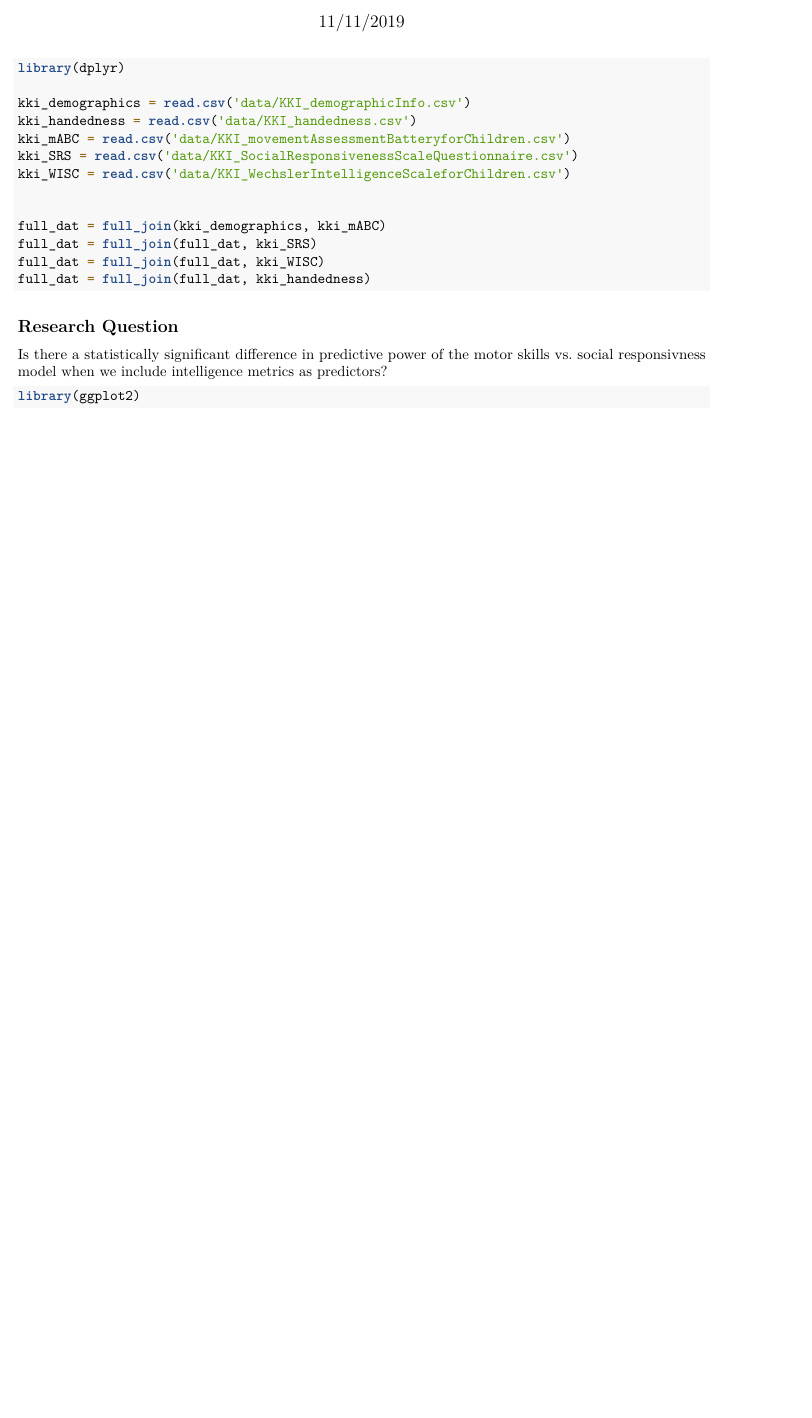
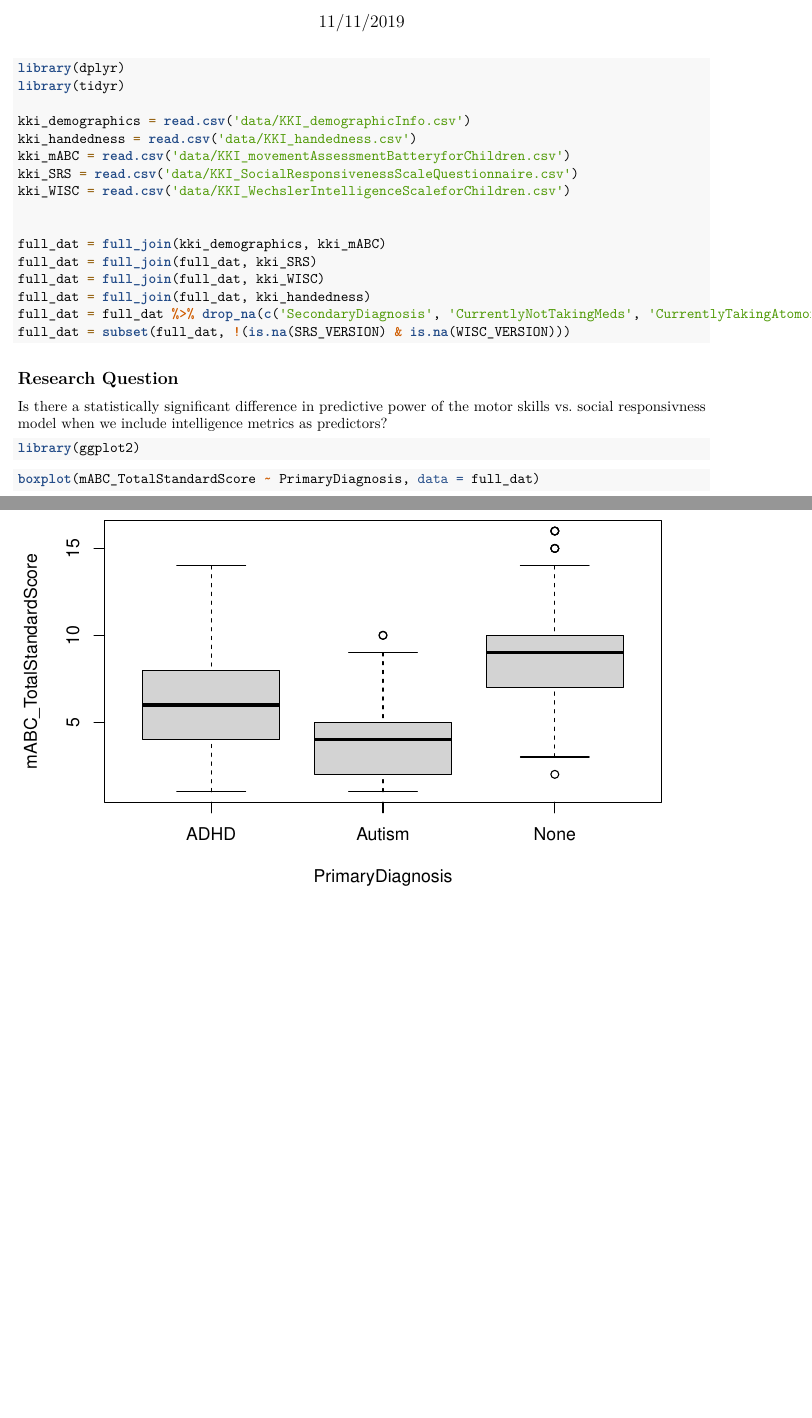
Before and after one commit to gjlahman/S431_KKI_data_analysis, an R Markdown document (eda.Rmd): part of the page before the commit and two parts of pages 1 and 2 of 2 after it, the two joined at a grey line, cut so that both start at the same text, the shorter picture padded with empty space. Rendered offline with R 4.5, knitr and Pandoc, then LaTeX, with nearby package versions.

Commit message:
cleaning data

````diff
--- a/eda.Rmd
+++ b/eda.Rmd
@@ -16,6 +16,7 @@ knitr::opts_chunk$set(echo = TRUE)
 
 ```{r message=FALSE, warning=FALSE}
 library(dplyr)
+library(tidyr)
 
 kki_demographics = read.csv('data/KKI_demographicInfo.csv')
 kki_handedness = read.csv('data/KKI_handedness.csv')
@@ -28,6 +29,8 @@ full_dat = full_join(kki_demographics, kki_mABC)
 full_dat = full_join(full_dat, kki_SRS)
 full_dat = full_join(full_dat, kki_WISC)
 full_dat = full_join(full_dat, kki_handedness)
+full_dat = full_dat %>% drop_na(c('SecondaryDiagnosis', 'CurrentlyNotTakingMeds', 'CurrentlyTakingAtomoxetine', 'CurrentlyTakingClonidine', 'mABC_TotalStandardScore', 'EdinburghHandedness_Integer'))
+full_dat = subset(full_dat, !(is.na(SRS_VERSION) & is.na(WISC_VERSION)))
 ```
 
 
@@ -38,3 +41,7 @@ Is there a statistically significant difference in predictive power of the motor
 ```{r message=FALSE, warning=FALSE, fig.align='center'}
 library(ggplot2)
 ```
+
+```{r}
+boxplot(mABC_TotalStandardScore ~ PrimaryDiagnosis, data = full_dat)
+```
````
